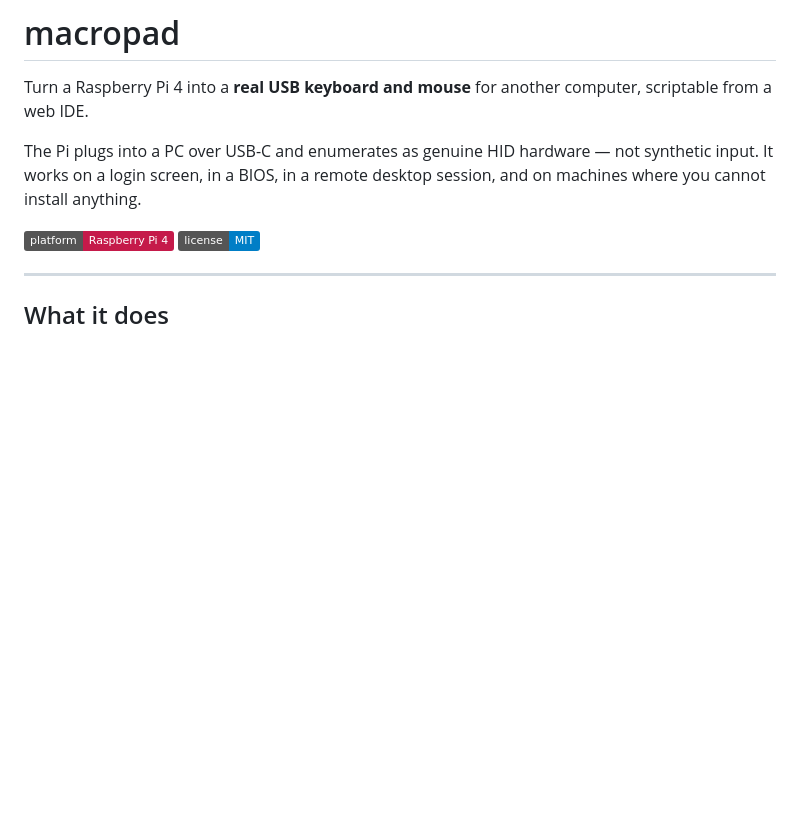
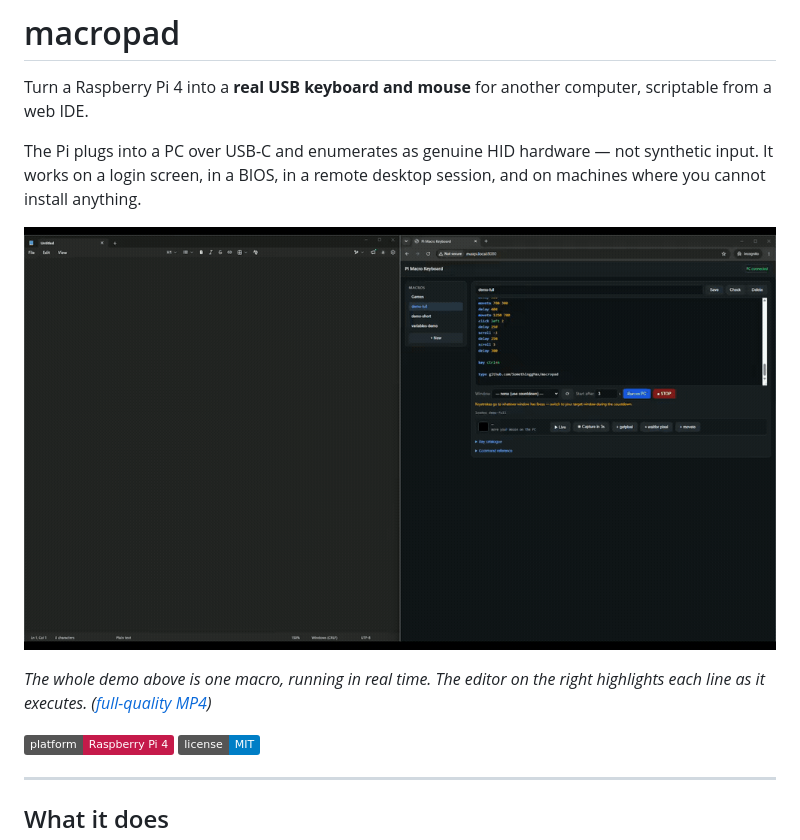
Before and after one commit to SomethinggMax/macropad, a Markdown page: README.md, the part around the change. Rendered like a GitHub page; pictures changed too: demo.gif (added); badges without logos; blank space fills up the shorter version.

Commit message:
Add demo GIF and MP4 to the README
Recorded at 1080p60 in HEVC, which Chrome and Firefox cannot play, so it is
re-encoded to H.264 as well as a palette-optimised GIF. The GIF autoplays in
the README and runs at true speed (23.08s versus the 23.07s source).

Co-Authored-By: Claude Opus 5 <noreply@anthropic.com>

```diff
--- a/README.md
+++ b/README.md
@@ -6,6 +6,11 @@ scriptable from a web IDE.
 The Pi plugs into a PC over USB-C and enumerates as genuine HID hardware — not
 synthetic input. It works on a login screen, in a BIOS, in a remote desktop
 session, and on machines where you cannot install anything.
+
+![demo](demo.gif)
+
+*The whole demo above is one macro, running in real time. The editor on the
+right highlights each line as it executes. ([full-quality MP4](demo.mp4))*
 
 ![status](https://img.shields.io/badge/platform-Raspberry%20Pi%204-c51a4a)
 ![license](https://img.shields.io/badge/license-MIT-blue)
```
Also changed, not shown: 2 other files.
